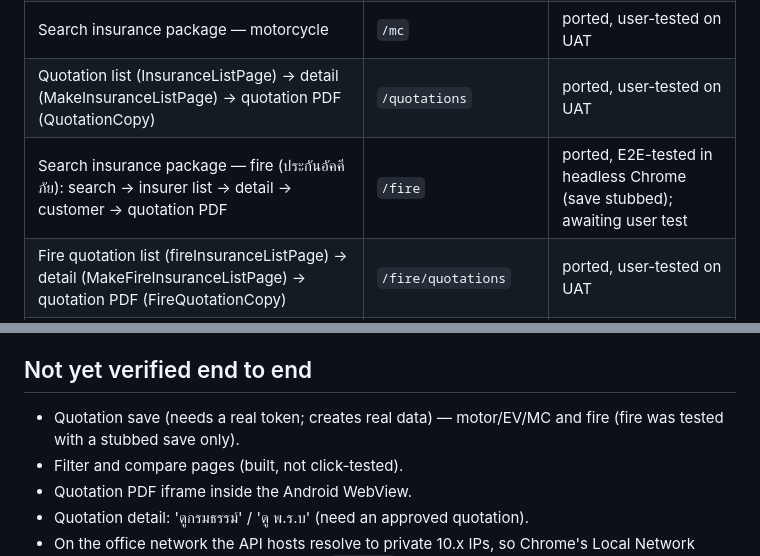
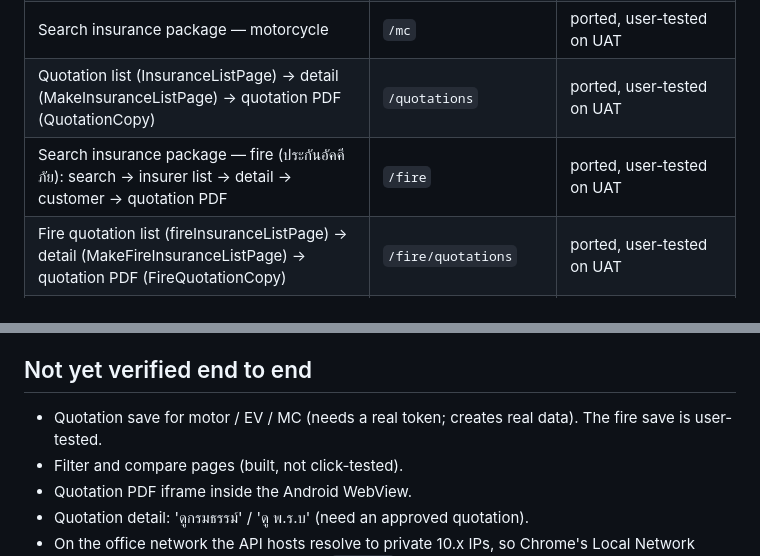
Before and after one commit to volley5544/TanjaiWebApp, a Markdown page: README.md, 2 parts joined by grey strips. GitHub-like rendering.

Commit message:
Docs: fire insurance search package user-tested on UAT
Co-Authored-By: Claude Opus 5.5 <noreply@anthropic.com>

```diff
--- a/README.md
+++ b/README.md
@@ -19,7 +19,7 @@ results and look.
 | Search insurance package — EV | `/ev` | ported, user-tested on UAT |
 | Search insurance package — motorcycle | `/mc` | ported, user-tested on UAT |
 | Quotation list (InsuranceListPage) → detail (MakeInsuranceListPage) → quotation PDF (QuotationCopy) | `/quotations` | ported, user-tested on UAT |
-| Search insurance package — fire (ประกันอัคคีภัย): search → insurer list → detail → customer → quotation PDF | `/fire` | ported, E2E-tested in headless Chrome (save stubbed); awaiting user test |
+| Search insurance package — fire (ประกันอัคคีภัย): search → insurer list → detail → customer → quotation PDF | `/fire` | ported, user-tested on UAT |
 | Fire quotation list (fireInsuranceListPage) → detail (MakeFireInsuranceListPage) → quotation PDF (FireQuotationCopy) | `/fire/quotations` | ported, user-tested on UAT |
 | Manual request งานนอกเรท — create (SelectReason → form → photos → documents → insurers → submit) and edit photos ('แก้ไข') | `/manual/*` (from 'นอกเรท' / 'คัดลอก' / 'แก้ไข') | ported, user-tested on UAT (uploads, compression, see-image) |
 
@@ -198,8 +198,8 @@ Anonymous in `sawad-new-ibs` (photo uploads need it).
 
 ## Not yet verified end to end
 
-- Quotation save (needs a real token; creates real data) — motor/EV/MC and
-  fire (fire was tested with a stubbed save only).
+- Quotation save for motor / EV / MC (needs a real token; creates real
+  data). The fire save is user-tested.
 - Filter and compare pages (built, not click-tested).
 - Quotation PDF iframe inside the Android WebView.
 - Quotation detail: 'ดูกรมธรรม์' / 'ดู พ.ร.บ' (need an approved quotation).
```
Also changed, not shown: CLAUDE.md (+8 -7 lines).
